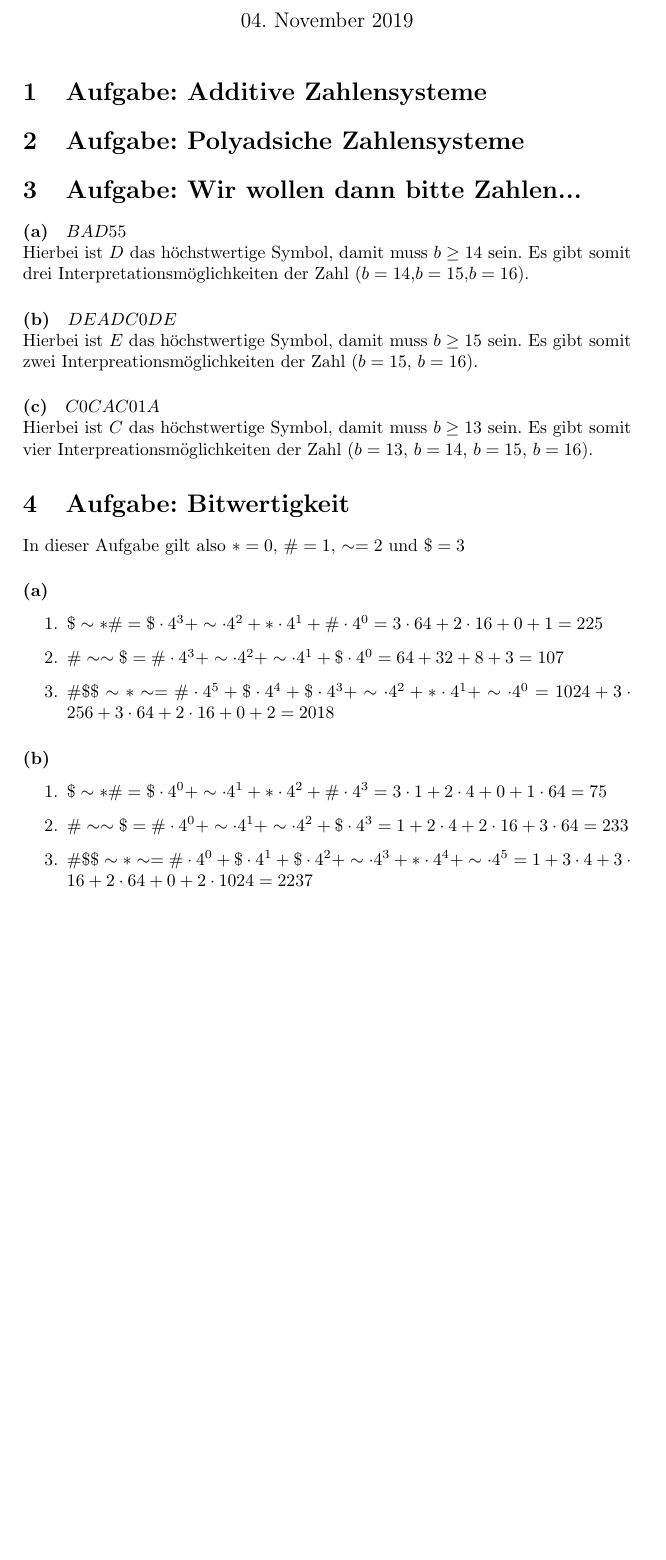
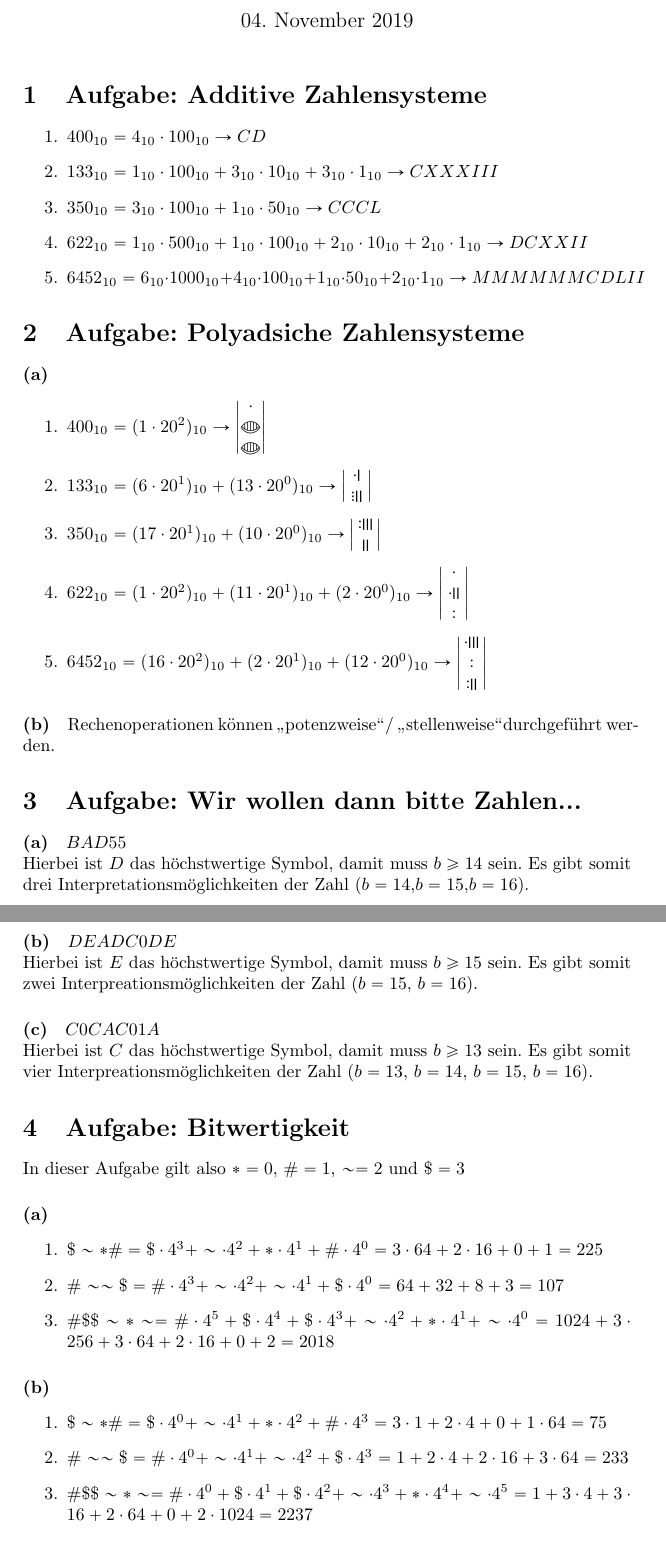
Before and after one commit to Marco5de/GdRa, a LaTeX document (Blatt02/blatt02.tex): part of the page before the commit and two parts of pages 1 and 2 of 2 after it, the two joined at a grey line, cut so that both start at the same text, the shorter picture padded with empty space. Compiled offline with pdfLaTeX.

Commit message:
Blatt02 finished

```diff
--- a/Blatt02/blatt02.tex
+++ b/Blatt02/blatt02.tex
@@ -19,6 +19,10 @@
 \usetikzlibrary{patterns}
 \usepackage{mathtools}
 \usepackage{centernot}
+\usepackage{mathabx}
+
+\newcommand{\uproman}[1]{\uppercase\expandafter{\romannumeral#1}}
+\newcommand\mathbfont{\usefont{U}{mathb}{m}{n}}
 
 \hypersetup{
      colorlinks   = true,
@@ -35,8 +39,25 @@
 \maketitle
 
 \section{Aufgabe: Additive Zahlensysteme}
+\begin{enumerate}
+	\item $400_{10} = 4_{10} \cdot 100_{10} \rightarrow \uproman{400}$
+	\item $133_{10} = 1_{10} \cdot 100_{10} + 3_{10} \cdot 10_{10} + 3_{10} \cdot 1_{10} \rightarrow \uproman{133}$
+	\item $350_{10} = 3_{10} \cdot 100_{10} + 1_{10} \cdot 50_{10} \rightarrow \uproman{350}$
+	\item $622_{10} = 1_{10} \cdot 500_{10} + 1_{10} \cdot 100_{10} + 2_{10} \cdot 10_{10} + 2_{10} \cdot 1_{10} \rightarrow \uproman{622}$
+	\item $6452_{10} = 6_{10} \cdot 1000_{10} + 4_{10} \cdot 100_{10} + 1_{10} \cdot 50_{10} + 2_{10} \cdot 1_{10} \rightarrow \uproman{6452}$
+\end{enumerate}
 
 \section{Aufgabe: Polyadsiche Zahlensysteme}
+\paragraph{(a)}
+	\begin{enumerate}
+		\item $400_{10} = (1\cdot20^2)_{10} \rightarrow \maya{400}$
+		\item $133_{10} = (6\cdot20^1)_{10} + (13\cdot20^0)_{10} \rightarrow \maya{133}$
+		\item $350_{10} = (17\cdot20^1)_{10} + (10\cdot20^0)_{10} \rightarrow \maya{350}$
+		\item $622_{10} = (1\cdot20^2)_{10} + (11\cdot20^1)_{10} + (2\cdot20^0)_{10} \rightarrow \maya{622}$
+		\item $6452_{10} = (16\cdot20^2)_{10} + (2\cdot20^1)_{10} + (12\cdot20^0)_{10} \rightarrow \maya{6452}$
+	\end{enumerate}
+\paragraph{(b)}
+Rechenoperationen können \glqq potenzweise\grqq / \glqq stellenweise\grqq durchgeführt werden.
 
 
 \section{Aufgabe: Wir wollen dann bitte Zahlen...}
```
Also changed, not shown: Blatt02/Aufgabe02_GrpNr100.pdf (added), 4 other files.
